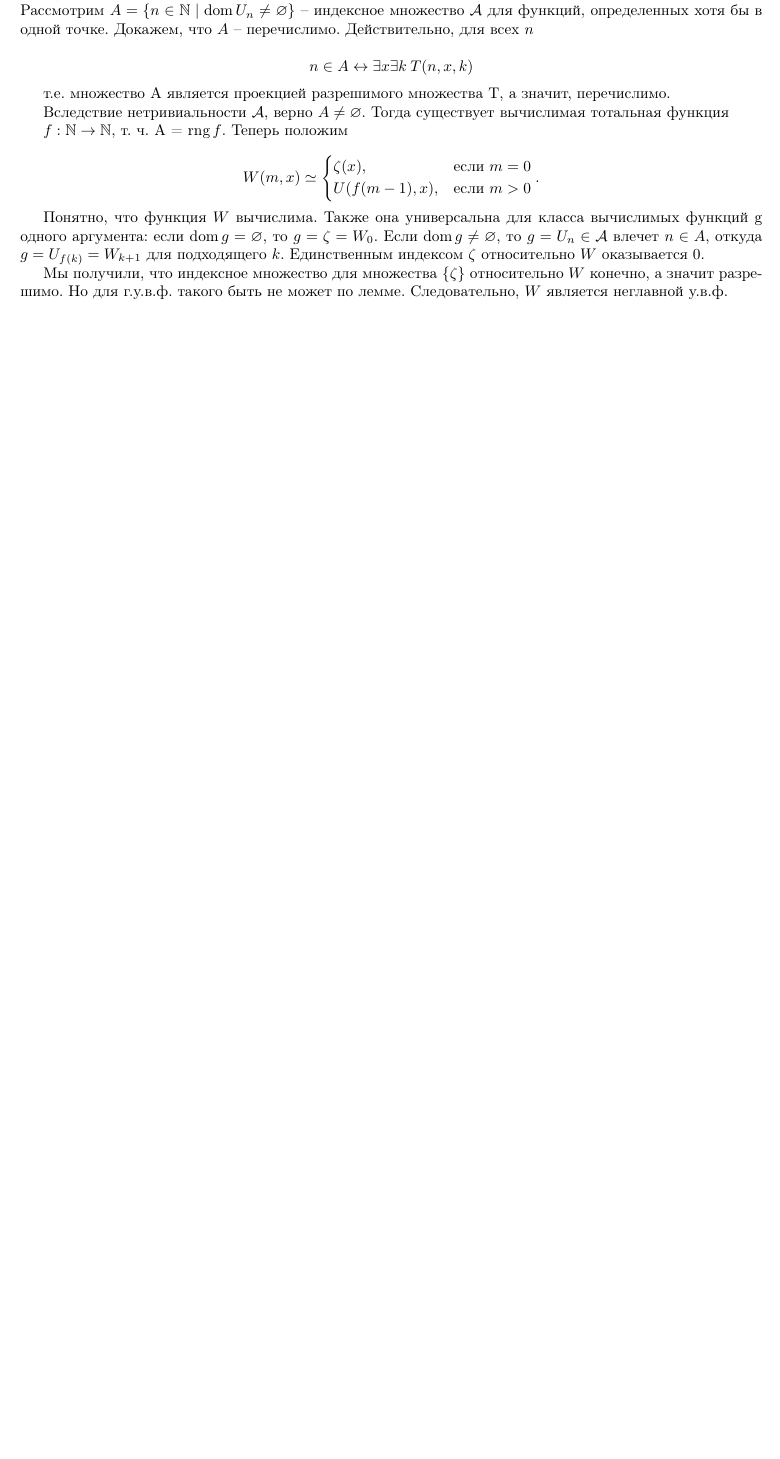
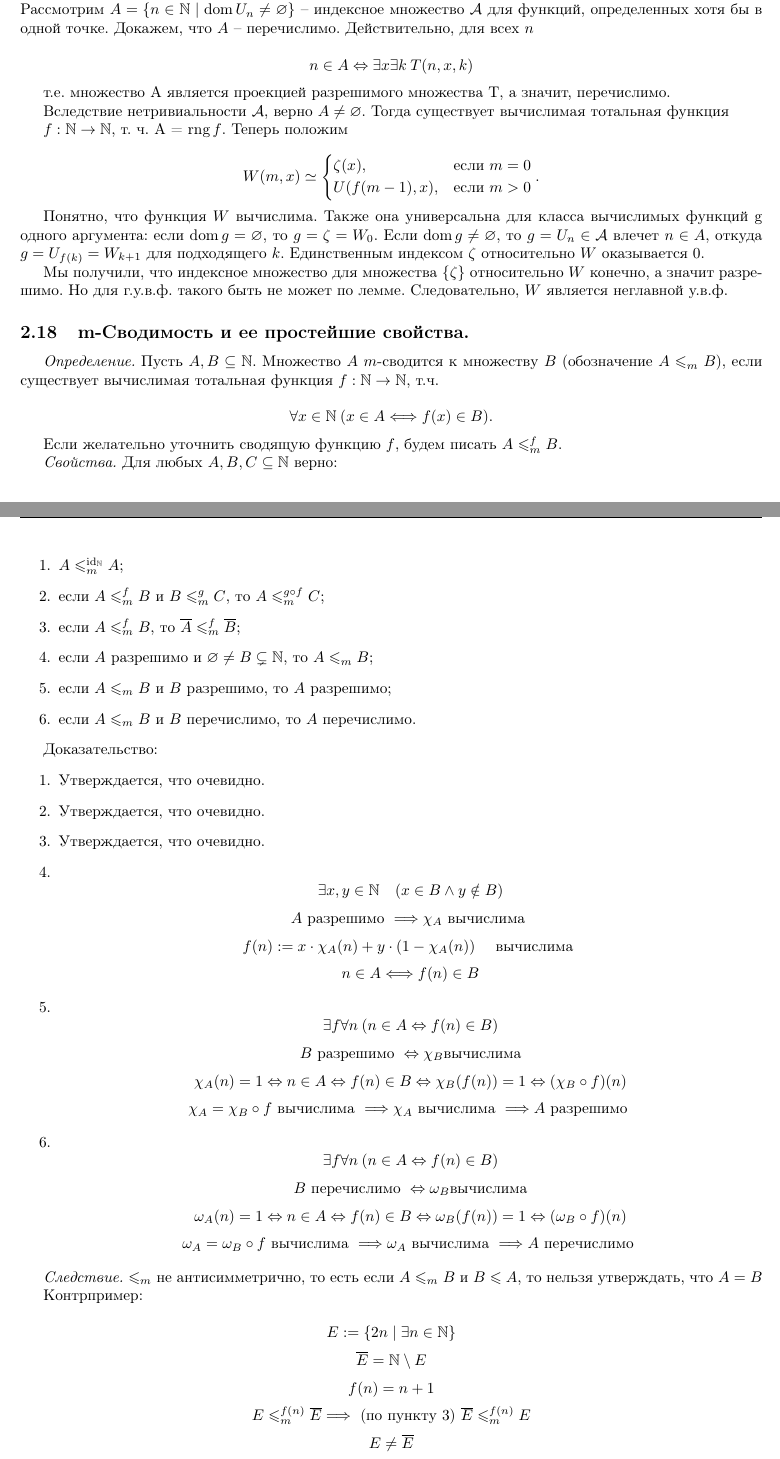
Before and after one commit to technothecow/discrete-math-colloquium, a LaTeX document (main.tex): part of page 15 of 15 before the commit and two parts of pages 15 and 16 of 16 after it, the two joined at a grey line, cut so that both start at the same text, the shorter picture padded with empty space. Compiled offline with pdfLaTeX.

Commit message:
add 2.18

```diff
--- a/main.tex
+++ b/main.tex
@@ -776,4 +776,52 @@ $$ W(m, x) \simeq \begin{cases}
 
 Мы получили, что индексное множество для множества $\{\zeta\}$ относительно $W$ конечно, а значит разрешимо. Но для г.у.в.ф. такого быть не может по лемме. Следовательно, $W$ является неглавной у.в.ф.
 
+\subsection{m-Сводимость и ее простейшие свойства.}
+
+\textit{Определение.} Пусть $A, B \subseteq \mathbb{N}$. Множество $A$ $m$-сводится к множеству $B$ (обозначение $A \leqslant_m B$), если существует вычислимая тотальная функция $f: \mathbb{N} \to \mathbb{N}$, т.ч.
+
+$$ \forall x \in \mathbb{N} \: (x \in A \Longleftrightarrow f(x) \in B). $$
+
+Если желательно уточнить сводящую функцию $f$, будем писать $A \leqslant_m^f B$.
+
+\textit{Свойства.} Для любых $A, B, C \subseteq \mathbb{N}$ верно:
+\begin{enumerate}
+    \item $A \leqslant_m^{\text{id}_{\mathbb{N}}} A$;
+    \item если $A \leqslant_m^f B$ и $B \leqslant_m^g C$, то $A \leqslant_m^{g \circ f} C$;
+    \item если $A \leqslant_m^f B$, то $\overline{A} \leqslant_m^f \overline{B}$;
+    \item если $A$ разрешимо и $\varnothing \ne B \subsetneq \mathbb{N}$, то $A \leqslant_m B$;
+    \item если $A \leqslant_m B$ и $B$ разрешимо, то $A$ разрешимо;
+    \item если $A \leqslant_m B$ и $B$ перечислимо, то $A$ перечислимо.
+
+\end{enumerate}
+
+Доказательство:
+\begin{enumerate}
+    \item Утверждается, что очевидно.
+    \item Утверждается, что очевидно.
+    \item Утверждается, что очевидно.
+    \item $$ \exists x, y \in \mathbb{N} \quad (x\in B \wedge y \notin B) $$
+    $$ A \text{ разрешимо } \Longrightarrow \chi_A \text{ вычислима } $$
+    $$ f(n):= x \cdot \chi_A(n)+y\cdot (1 - \chi_A(n)) \quad \text{ вычислима } $$
+    $$ n \in A \Longleftrightarrow f(n) \in B $$
+    \item $$ \exists f \forall n \: (n \in A \Leftrightarrow f(n) \in B) $$
+    $$ B \text{ разрешимо } \Leftrightarrow \chi_B \text{вычислима} $$
+    $$ \chi_A(n)=1 \Leftrightarrow n \in A \Leftrightarrow f(n) \in B \Leftrightarrow \chi_B(f(n))=1 \Leftrightarrow (\chi_B \circ f)(n) $$
+    $$ \chi_A = \chi_B \circ f \text{ вычислима } \Longrightarrow \chi_A \text{ вычислима } \Longrightarrow A \text{ разрешимо } $$
+    \item $$ \exists f \forall n \: (n \in A \Leftrightarrow f(n) \in B) $$
+    $$ B \text{ перечислимо } \Leftrightarrow \omega_B \text{вычислима} $$
+    $$ \omega_A(n)=1 \Leftrightarrow n \in A \Leftrightarrow f(n) \in B \Leftrightarrow \omega_B(f(n))=1 \Leftrightarrow (\omega_B \circ f)(n) $$
+    $$ \omega_A = \omega_B \circ f \text{ вычислима } \Longrightarrow \omega_A \text{ вычислима } \Longrightarrow A \text{ перечислимо } $$
+\end{enumerate}
+
+\textit{Следствие.} $\leqslant_m$ не антисимметрично, то есть если $A \leqslant_m B $ и $B \leqslant A$, то нельзя утверждать, что $A = B$
+
+Контрпример:
+
+$$ E := \{ 2n \mid \exists n \in \mathbb{N} \} $$
+$$ \overline{E} = \mathbb{N} \setminus E $$
+$$ f(n) = n + 1 $$
+$$ E \leqslant_m^{f(n)} \overline{E} \Longrightarrow \text{ (по пункту 3) }  \overline{E} \leqslant_m^{f(n)} E $$
+$$ E \ne \overline{E} $$
+
 \end{document}
```
Also changed, not shown: main.tex (2 more changed lines).
